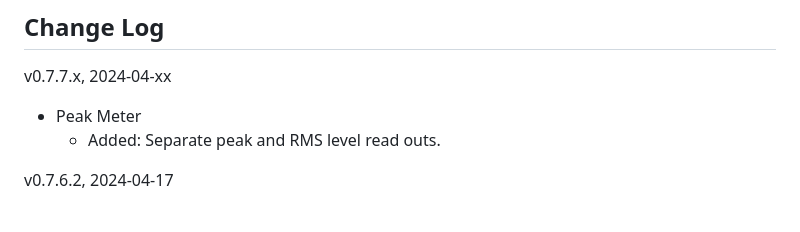
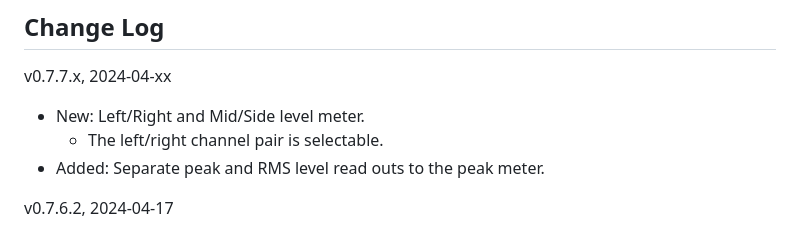
Before and after one commit to stuerp/foo_vis_spectrum_analyzer, a Markdown page: README.md, the part around the change. GitHub-like rendering.

```diff
--- a/README.md
+++ b/README.md
@@ -90,8 +90,9 @@ To create the component first build the x86 configuration and next the x64 confi
 
 v0.7.7.x, 2024-04-xx
 
-* Peak Meter
-  * Added: Separate peak and RMS level read outs.
+* New: Left/Right and Mid/Side level meter.
+  * The left/right channel pair is selectable.
+* Added: Separate peak and RMS level read outs to the peak meter.
 
 v0.7.6.2, 2024-04-17
 
```
Also changed, not shown: Resources/Preview.png (added), 18 other files.
